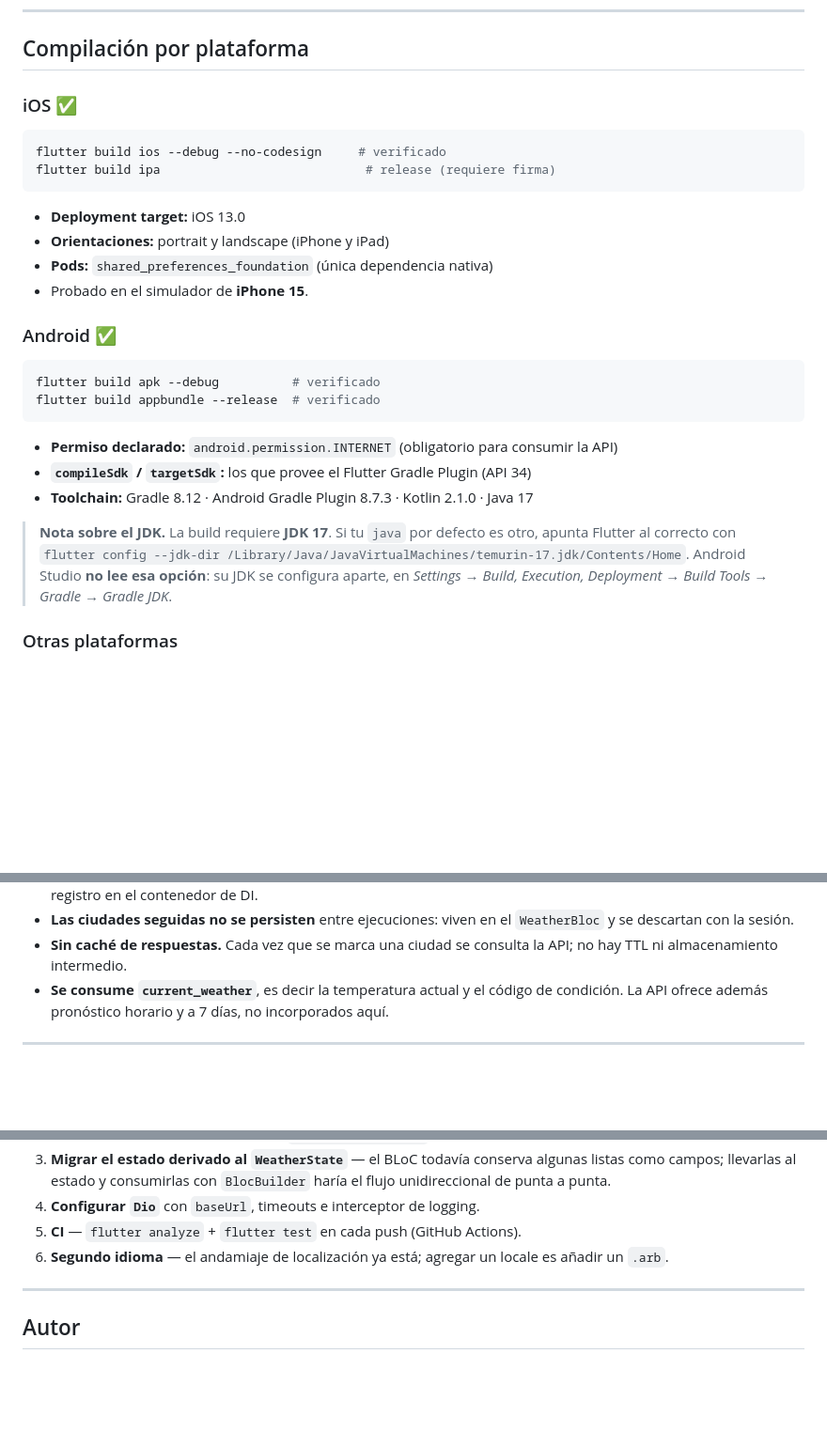
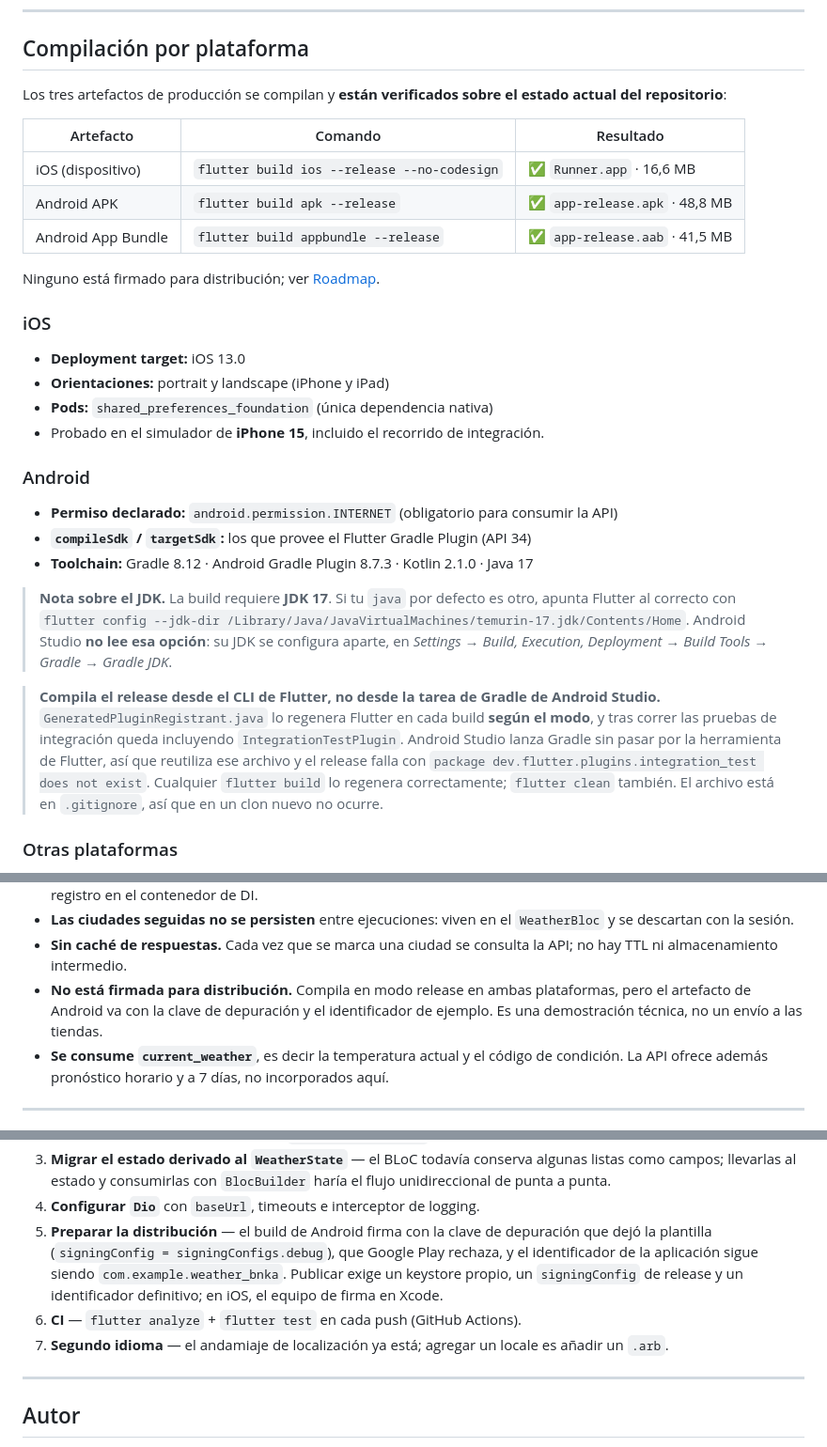
Before and after one commit to Americo29/weather_bnka, a Markdown page: README.md, 3 parts joined by grey strips. Shown at 94% size. Drawn GitHub-style; blank space fills up the shorter version.

````diff
--- a/README.md
+++ b/README.md
@@ -403,24 +457,25 @@ No hace falta ninguna variable de entorno ni API key: Open-Meteo es de acceso ab
 
 ## Compilación por plataforma
 
-### iOS ✅
+Los tres artefactos de producción se compilan y **están verificados sobre el estado actual del
+repositorio**:
 
-```bash
-flutter build ios --debug --no-codesign     # verificado
-flutter build ipa                            # release (requiere firma)
-```
+| Artefacto | Comando | Resultado |
+|---|---|---|
+| iOS (dispositivo) | `flutter build ios --release --no-codesign` | ✅ `Runner.app` · 16,6 MB |
+| Android APK | `flutter build apk --release` | ✅ `app-release.apk` · 48,8 MB |
+| Android App Bundle | `flutter build appbundle --release` | ✅ `app-release.aab` · 41,5 MB |
+
+Ninguno está firmado para distribución; ver [Roadmap](#roadmap).
+
+### iOS
 
 - **Deployment target:** iOS 13.0
 - **Orientaciones:** portrait y landscape (iPhone y iPad)
 - **Pods:** `shared_preferences_foundation` (única dependencia nativa)
-- Probado en el simulador de **iPhone 15**.
+- Probado en el simulador de **iPhone 15**, incluido el recorrido de integración.
 
-### Android ✅
-
-```bash
-flutter build apk --debug          # verificado
-flutter build appbundle --release  # verificado
-```
+### Android
 
 - **Permiso declarado:** `android.permission.INTERNET` (obligatorio para consumir la API)
 - **`compileSdk` / `targetSdk`:** los que provee el Flutter Gradle Plugin (API 34)
@@ -431,6 +486,14 @@ flutter build appbundle --release  # verificado
 > `flutter config --jdk-dir /Library/Java/JavaVirtualMachines/temurin-17.jdk/Contents/Home`.
 > Android Studio **no lee esa opción**: su JDK se configura aparte, en
 > *Settings → Build, Execution, Deployment → Build Tools → Gradle → Gradle JDK*.
+
+> **Compila el release desde el CLI de Flutter, no desde la tarea de Gradle de Android Studio.**
+> `GeneratedPluginRegistrant.java` lo regenera Flutter en cada build **según el modo**, y tras correr
+> las pruebas de integración queda incluyendo `IntegrationTestPlugin`. Android Studio lanza Gradle sin
+> pasar por la herramienta de Flutter, así que reutiliza ese archivo y el release falla con
+> `package dev.flutter.plugins.integration_test does not exist`. Cualquier `flutter build` lo
+> regenera correctamente; `flutter clean` también. El archivo está en `.gitignore`, así que en un
+> clon nuevo no ocurre.
 
 ### Otras plataformas
 
@@ -500,6 +563,9 @@ documentan aquí para que la frontera entre *decisión* y *deuda* quede explíci
   descartan con la sesión.
 - **Sin caché de respuestas.** Cada vez que se marca una ciudad se consulta la API; no hay TTL ni
   almacenamiento intermedio.
+- **No está firmada para distribución.** Compila en modo release en ambas plataformas, pero el
+  artefacto de Android va con la clave de depuración y el identificador de ejemplo. Es una
+  demostración técnica, no un envío a las tiendas.
 - **Se consume `current_weather`**, es decir la temperatura actual y el código de condición. La API
   ofrece además pronóstico horario y a 7 días, no incorporados aquí.
 
@@ -519,8 +585,12 @@ Mejoras identificadas, en orden de valor:
    algunas listas como campos; llevarlas al estado y consumirlas con
    `BlocBuilder` haría el flujo unidireccional de punta a punta.
 4. **Configurar `Dio`** con `baseUrl`, timeouts e interceptor de logging.
-5. **CI** — `flutter analyze` + `flutter test` en cada push (GitHub Actions).
-6. **Segundo idioma** — el andamiaje de localización ya está; agregar un locale
+5. **Preparar la distribución** — el build de Android firma con la clave de depuración que dejó la
+   plantilla (`signingConfig = signingConfigs.debug`), que Google Play rechaza, y el identificador de
+   la aplicación sigue siendo `com.example.weather_bnka`. Publicar exige un keystore propio, un
+   `signingConfig` de release y un identificador definitivo; en iOS, el equipo de firma en Xcode.
+6. **CI** — `flutter analyze` + `flutter test` en cada push (GitHub Actions).
+7. **Segundo idioma** — el andamiaje de localización ya está; agregar un locale
    es añadir un `.arb`.
 
 ---
````
Also changed, not shown: other parts of README.md (+60 -6 lines).
